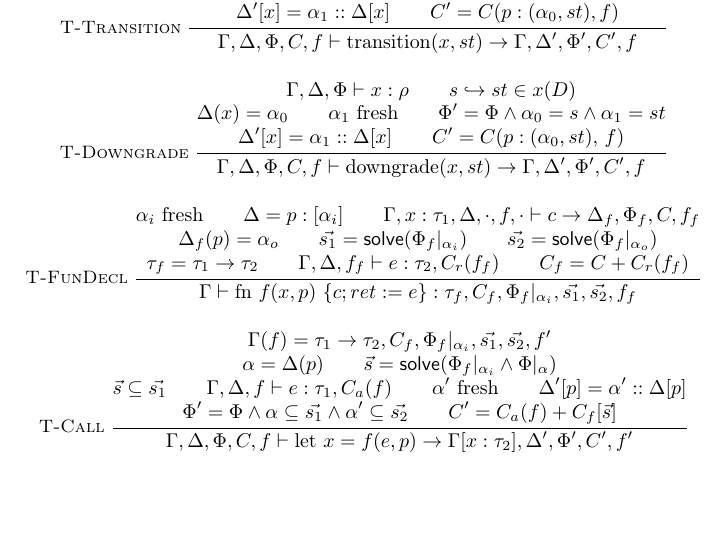
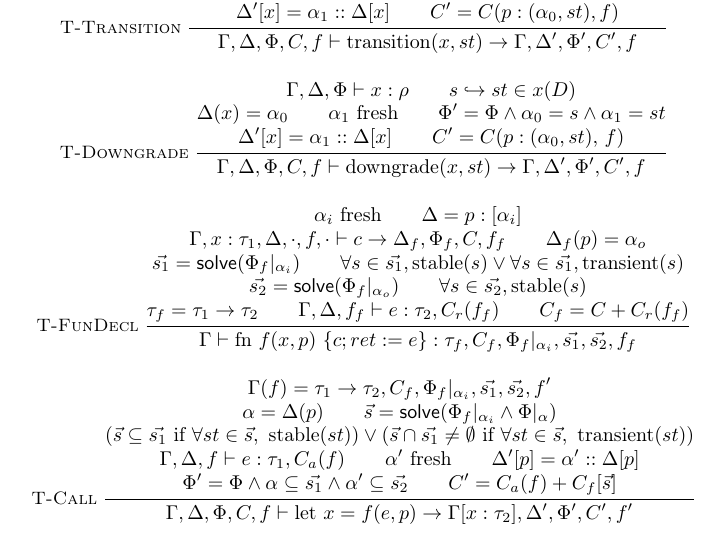
Before and after one commit to TheDeveloper101/Automatic-Energy-Analysis-Type-System, a LaTeX document (main.tex, which reads typing.tex): part of page 6 of 10, cut so that both start at the same text, the shorter picture padded with empty space. Compiled offline with pdfLaTeX.

Commit message:
last minute fixes

```diff
--- a/typing.tex
+++ b/typing.tex
@@ -248,8 +248,8 @@ s \hookrightarrow st \in x(D) \\
 \pctx = p : [\alpha_i] \\
 \tctx, x : \tau_1, \pctx, \cdot, f, \cdot \vdash c \rightarrow \pctx_f,\Phi_f, C, f_f \\
 \pctx_f(p) = \alpha_o \\
-\vec{s_1} = \m{solve}(\Phi_f|_{\alpha_i}) \\
-\vec{s_2} = \m{solve}(\Phi_f|_{\alpha_o}) \\
+\vec{s_1} = \m{solve}(\Phi_f|_{\alpha_i}) \\ \forall s \in \vec{s_1}, \text{stable}(s) \lor \forall s \in \vec{s_1}, \text{transient}(s) \\
+\vec{s_2} = \m{solve}(\Phi_f|_{\alpha_o}) \\ \forall s \in \vec{s_2}, \text{stable}(s) \\
 \tau_f = \tau_1 \rightarrow \tau_2 \\ \tctx, \pctx, f_f \vdash e: \tau_2, C_r(f_f) \\ C_f = C + C_r(f_f)
 }
 {
@@ -261,7 +261,8 @@ s \hookrightarrow st \in x(D) \\
 \tctx(f) = \tau_1 \rightarrow \tau_2, C_f, \Phi_f|_{\alpha_i}, \vec{s_1}, \vec{s_2}, f' \\
 \alpha = \pctx(p) \\
 \vec{s} = \m{solve}(\Phi_f|_{\alpha_i} \land \Phi|_{\alpha}) \\
-\vec{s} \subseteq \vec{s_1} \\
+  (\Vec{s} \subseteq \Vec{s_1} \text{ if } \forall st \in \Vec{s}, \text{ stable}(st)) \lor
+  (\Vec{s} \cap \Vec{s_1} \neq \emptyset \text{ if }\forall st \in \Vec{s}, \text{ transient}(st)) \\
 \tctx,\pctx, f \vdash e : \tau_1, C_a(f) \\
 \alpha' \text{ fresh} \\
 \pctx'[p] = \alpha' :: \pctx[p] \\
```
